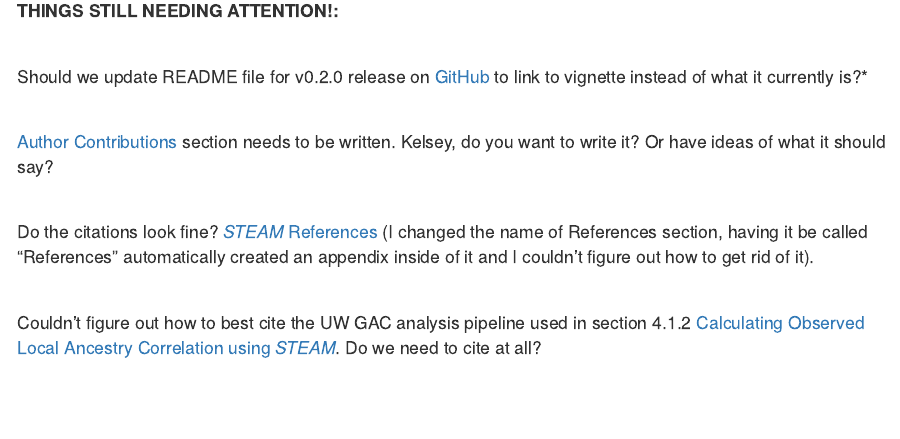
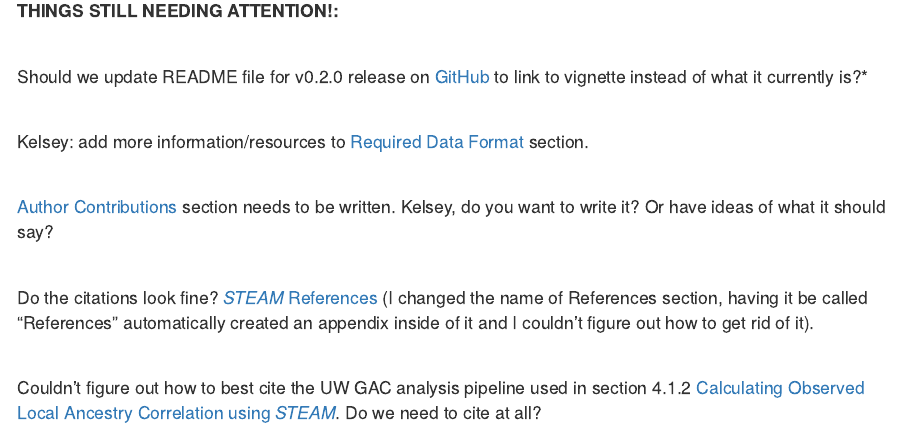
Before and after one commit to GrindeLab/STEAM, an R Markdown document (vignettes/STEAM_intro.Rmd): the page in a window 1100 px wide, from 130 px down. Rendered offline with R 4.5, knitr and Pandoc, with nearby package versions; drawn as R Markdown's standard HTML page in place of the format the file asks for.

Commit message:
Update STEAM_intro.Rmd

```diff
--- a/vignettes/STEAM_intro.Rmd
+++ b/vignettes/STEAM_intro.Rmd
@@ -24,6 +24,8 @@ library(STEAM)
 > **THINGS STILL NEEDING ATTENTION!:**
 
 > Should we update README file for v0.2.0 release on [GitHub](https://github.com/GrindeLab/STEAM) to link to vignette instead of what it currently is?*
+
+> Kelsey: add more information/resources to [Required Data Format] section.
 
 > [Author Contributions] section needs to be written. Kelsey, do you want to write it? Or have ideas of what it should say?
 
```
